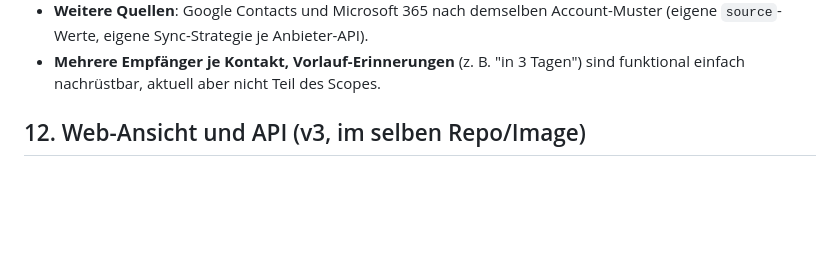
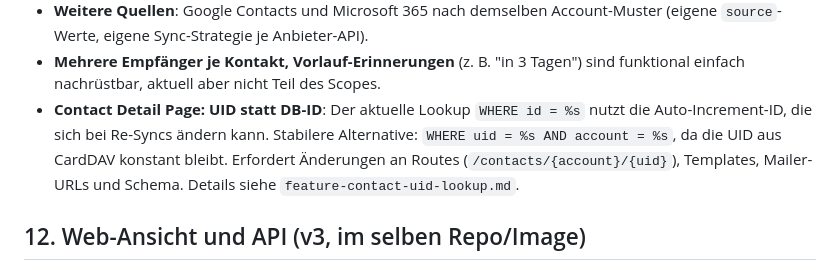
Before and after one commit to skoelle/icloud-contacts-sync, a Markdown page: SPEC.md, the part around the change. Drawn GitHub-style; blank space fills up the shorter version.

```diff
--- a/SPEC.md
+++ b/SPEC.md
@@ -194,6 +194,12 @@ Unverändert gegenüber v1:
 - **Mehrere Empfänger je Kontakt, Vorlauf-Erinnerungen**
   (z. B. "in 3 Tagen") sind funktional einfach nachrüstbar, aktuell
   aber nicht Teil des Scopes.
+- **Contact Detail Page: UID statt DB-ID**: Der aktuelle Lookup
+  `WHERE id = %s` nutzt die Auto-Increment-ID, die sich bei Re-Syncs
+  ändern kann. Stabilere Alternative: `WHERE uid = %s AND account = %s`,
+  da die UID aus CardDAV konstant bleibt. Erfordert Änderungen an
+  Routes (`/contacts/{account}/{uid}`), Templates, Mailer-URLs und
+  Schema. Details siehe `feature-contact-uid-lookup.md`.
 
 
 ## 12. Web-Ansicht und API (v3, im selben Repo/Image)
```
Also changed, not shown: feature-contact-uid-lookup.md (added, +129 -0 lines).
